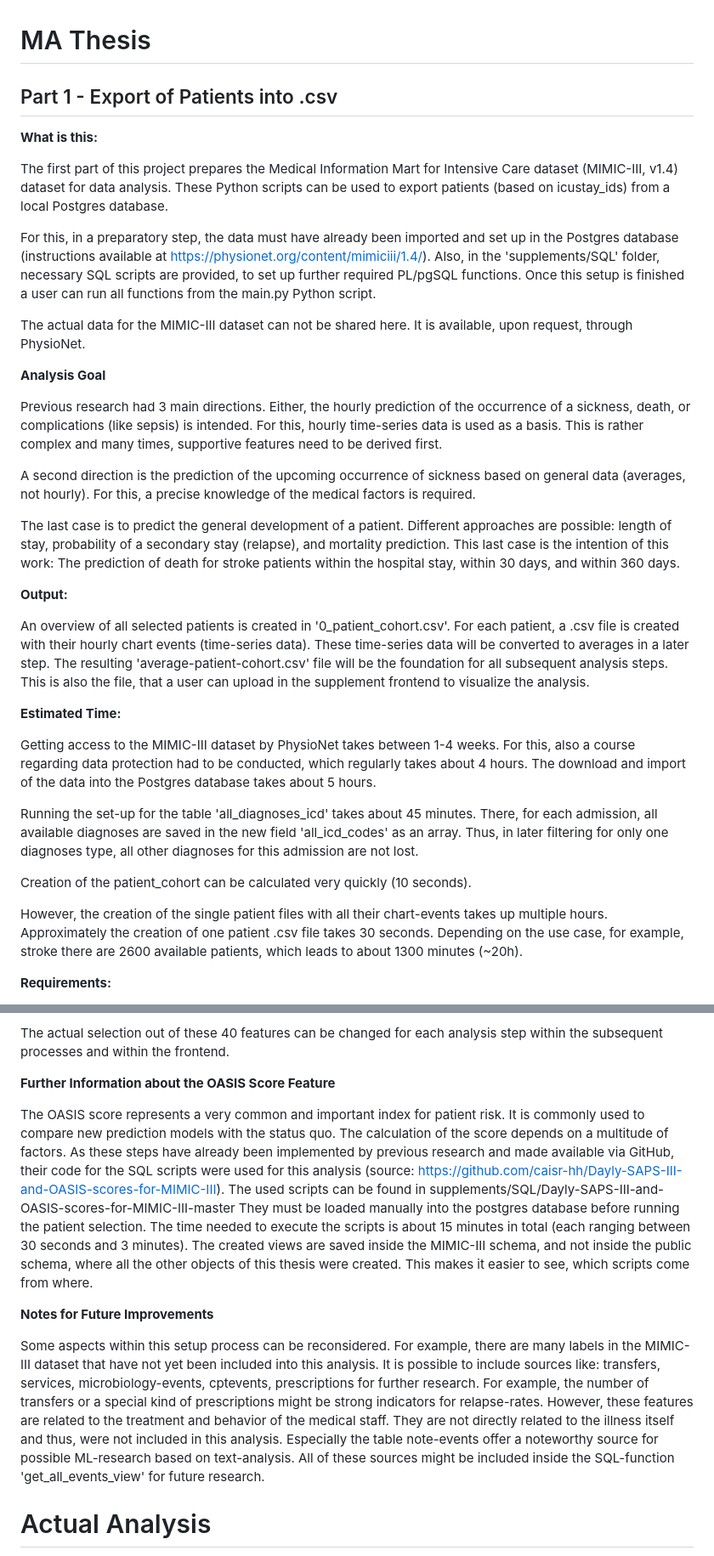
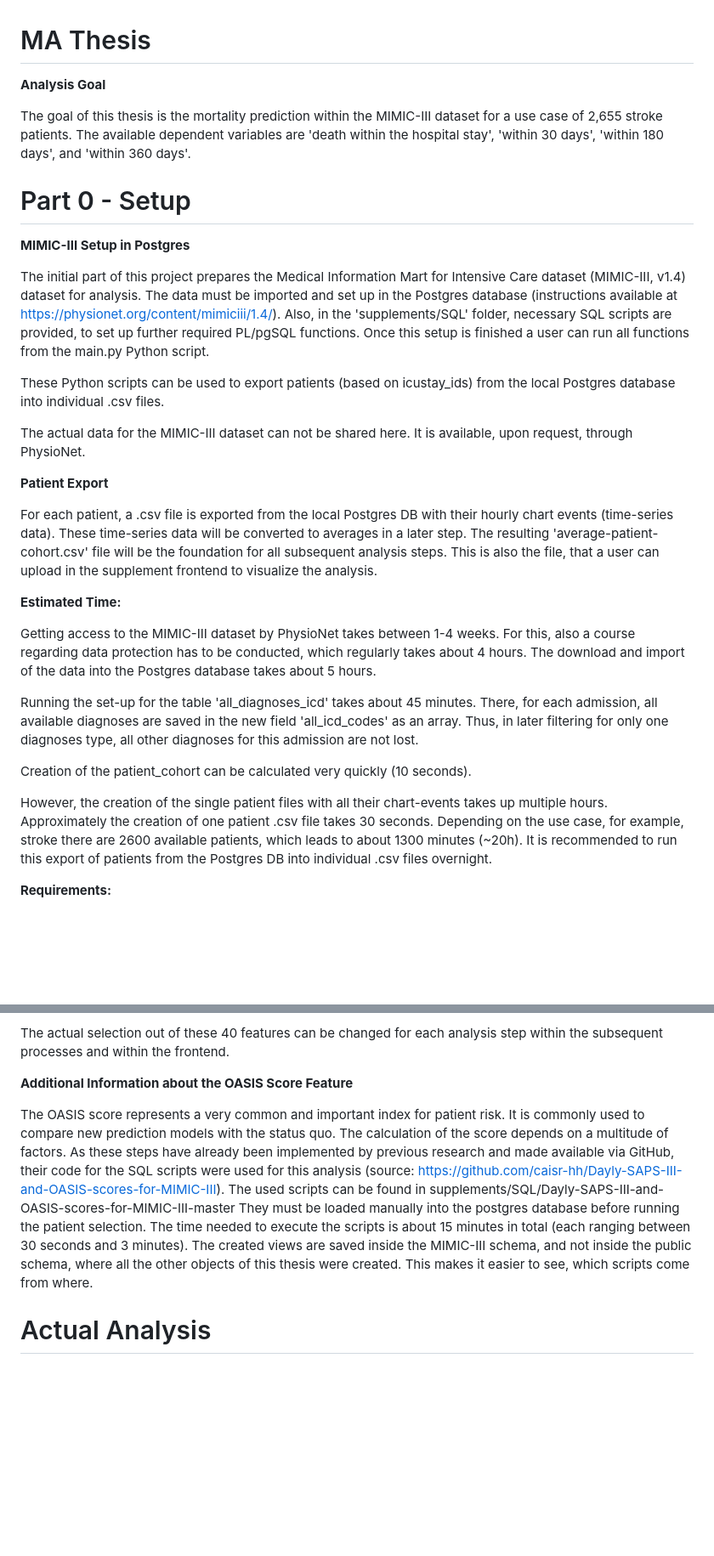
Before and after one commit to JayVeezy1/MA_thesis, a Markdown page: README.md, 2 parts joined by grey strips. Shown at 85% size. Drawn GitHub-style; blank space fills up the shorter version.

```diff
--- a/README.md
+++ b/README.md
@@ -1,41 +1,31 @@
 # MA Thesis
-## Part 1 - Export of Patients into .csv
-**What is this:**
+**Analysis Goal**
 
-The first part of this project prepares the Medical Information Mart for Intensive Care dataset (MIMIC-III, v1.4) dataset for data analysis. These Python scripts can be used to
-export patients (based on icustay_ids) from a local Postgres database.
+The goal of this thesis is the mortality prediction within the MIMIC-III dataset for a use case of 2,655 stroke patients.
+The available dependent variables are  'death within the hospital stay', 'within 30 days', 'within 180 days', and 'within 360 days'.
 
-For this, in a preparatory step, the data must have already been imported and set up in the Postgres database (instructions available at https://physionet.org/content/mimiciii/1.4/).
+# Part 0 - Setup
+**MIMIC-III Setup in Postgres**
+
+The initial part of this project prepares the Medical Information Mart for Intensive Care dataset (MIMIC-III, v1.4) dataset for analysis.
+The data must be imported and set up in the Postgres database (instructions available at https://physionet.org/content/mimiciii/1.4/).
 Also, in the 'supplements/SQL' folder, necessary SQL scripts are provided, to set up further required PL/pgSQL functions.
 Once this setup is finished a user can run all functions from the main.py Python script.
 
+These Python scripts can be used to export patients (based on icustay_ids) from the local Postgres database into individual .csv files.
+
 The actual data for the MIMIC-III dataset can not be shared here. It is available, upon request, through PhysioNet.
 
-**Analysis Goal**
+**Patient Export**
 
-Previous research had 3 main directions. Either, the hourly prediction of the occurrence of a sickness, death, or
-complications (like sepsis) is intended. For this, hourly time-series data is used as a basis. This is rather complex and many times, supportive features
-need to be derived first.
-
-A second direction is the prediction of the upcoming occurrence of sickness based on general data (averages, not hourly).
-For this, a precise knowledge of the medical factors is required.
-
-The last case is to predict the general development of a patient. Different approaches are possible:
-length of stay, probability of a secondary stay (relapse), and mortality prediction.
-This last case is the intention of this work:
-The prediction of death for stroke patients within the hospital stay, within 30 days, and within 360 days.
-
-**Output:**
-
-An overview of all selected patients is created in '0_patient_cohort.csv'. For each patient, a .csv file is created
-with their hourly chart events (time-series data). These time-series data will be converted to averages in a later step.
+For each patient, a .csv file is exported from the local Postgres DB with their hourly chart events (time-series data). These time-series data will be converted to averages in a later step.
 The resulting 'average-patient-cohort.csv' file will be the foundation for all subsequent analysis steps.
 This is also the file, that a user can upload in the supplement frontend to visualize the analysis.
 
 **Estimated Time:**
 
 Getting access to the MIMIC-III dataset by PhysioNet takes between 1-4 weeks.
-For this, also a course regarding data protection had to be conducted, which regularly takes about 4 hours.
+For this, also a course regarding data protection has to be conducted, which regularly takes about 4 hours.
 The download and import of the data into the Postgres database takes about 5 hours.
 
 Running the set-up for the table 'all_diagnoses_icd' takes about 45 minutes.
@@ -47,6 +37,7 @@ Creation of the patient_cohort can be calculated very quickly (10 seconds).
 However, the creation of the single patient files with all their chart-events takes up multiple hours.
 Approximately the creation of one patient .csv file takes 30 seconds.
 Depending on the use case, for example, stroke there are 2600 available patients, which leads to about 1300 minutes (~20h).
+It is recommended to run this export of patients from the Postgres DB into individual .csv files overnight.
 
 **Requirements:**
 
@@ -125,7 +116,7 @@ Features that are always included:
 
 The actual selection out of these 40 features can be changed for each analysis step within the subsequent processes and within the frontend.
 
-**Further Information about the OASIS Score Feature**
+**Additional Information about the OASIS Score Feature**
 
 The OASIS score represents a very common and important index for patient risk. It is commonly used to compare
 new prediction models with the status quo. The calculation of the score depends on a multitude of factors.
@@ -136,16 +127,6 @@ They must be loaded manually into the postgres database before running the patie
 the scripts is about 15 minutes in total (each ranging between 30 seconds and 3 minutes).
 The created views are saved inside the MIMIC-III schema, and not inside the public schema, where all the other objects
 of this thesis were created. This makes it easier to see, which scripts come from where.
-
-**Notes for Future Improvements**
-
-Some aspects within this setup process can be reconsidered. For example, there are many labels in the MIMIC-III dataset that have not yet been included into this analysis.
-It is possible to include sources like: transfers, services, microbiology-events, cptevents, prescriptions for further research.
-For example, the number of transfers or a special kind of prescriptions might be strong indicators for relapse-rates.
-However, these features are related to the treatment and behavior of the medical staff. They are not directly related
-to the illness itself and thus, were not included in this analysis.
-Especially the table note-events offer a noteworthy source for possible ML-research based on text-analysis.
-All of these sources might be included inside the SQL-function 'get_all_events_view' for future research.
 
 # Actual Analysis
 
```
